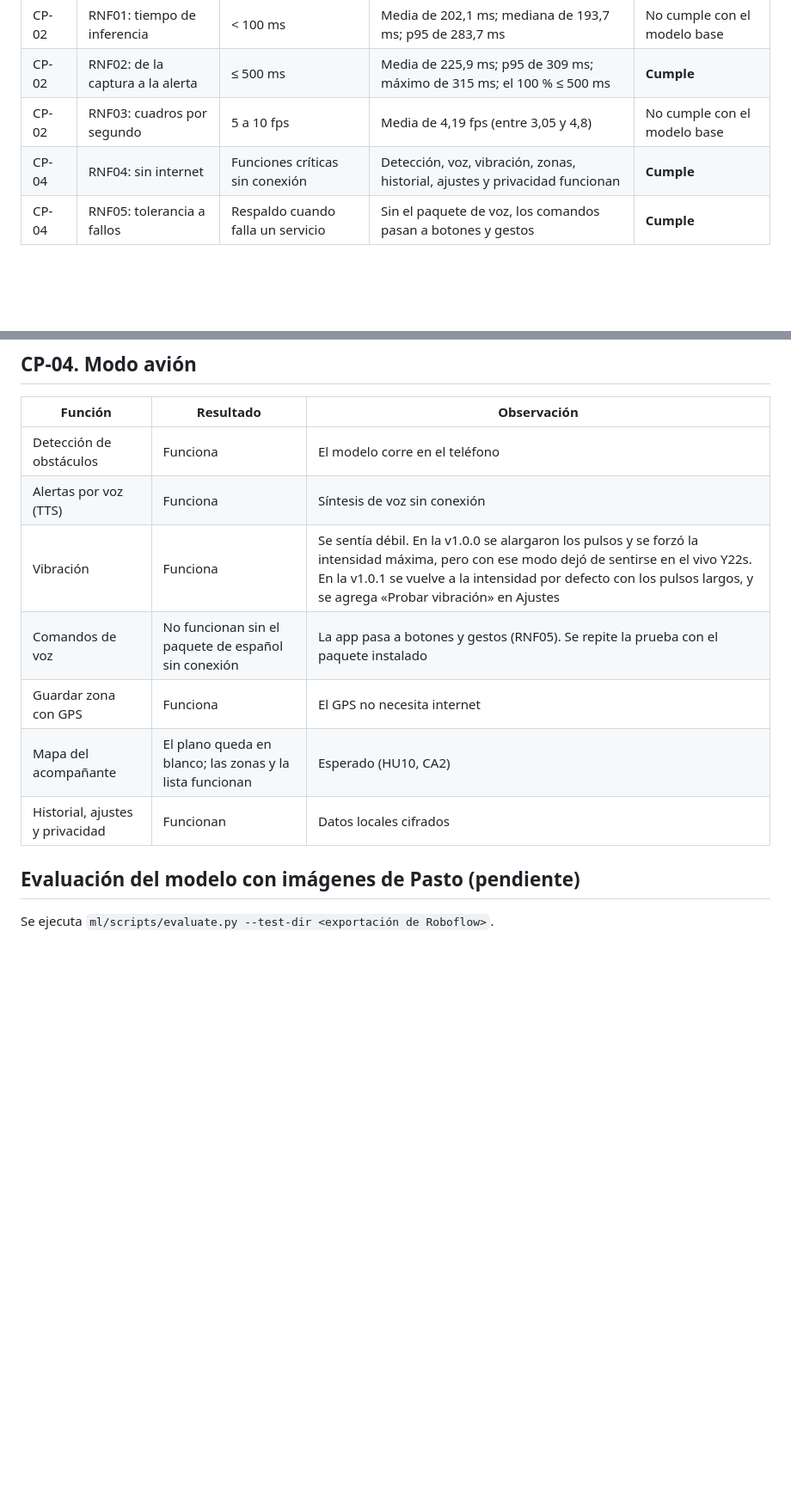
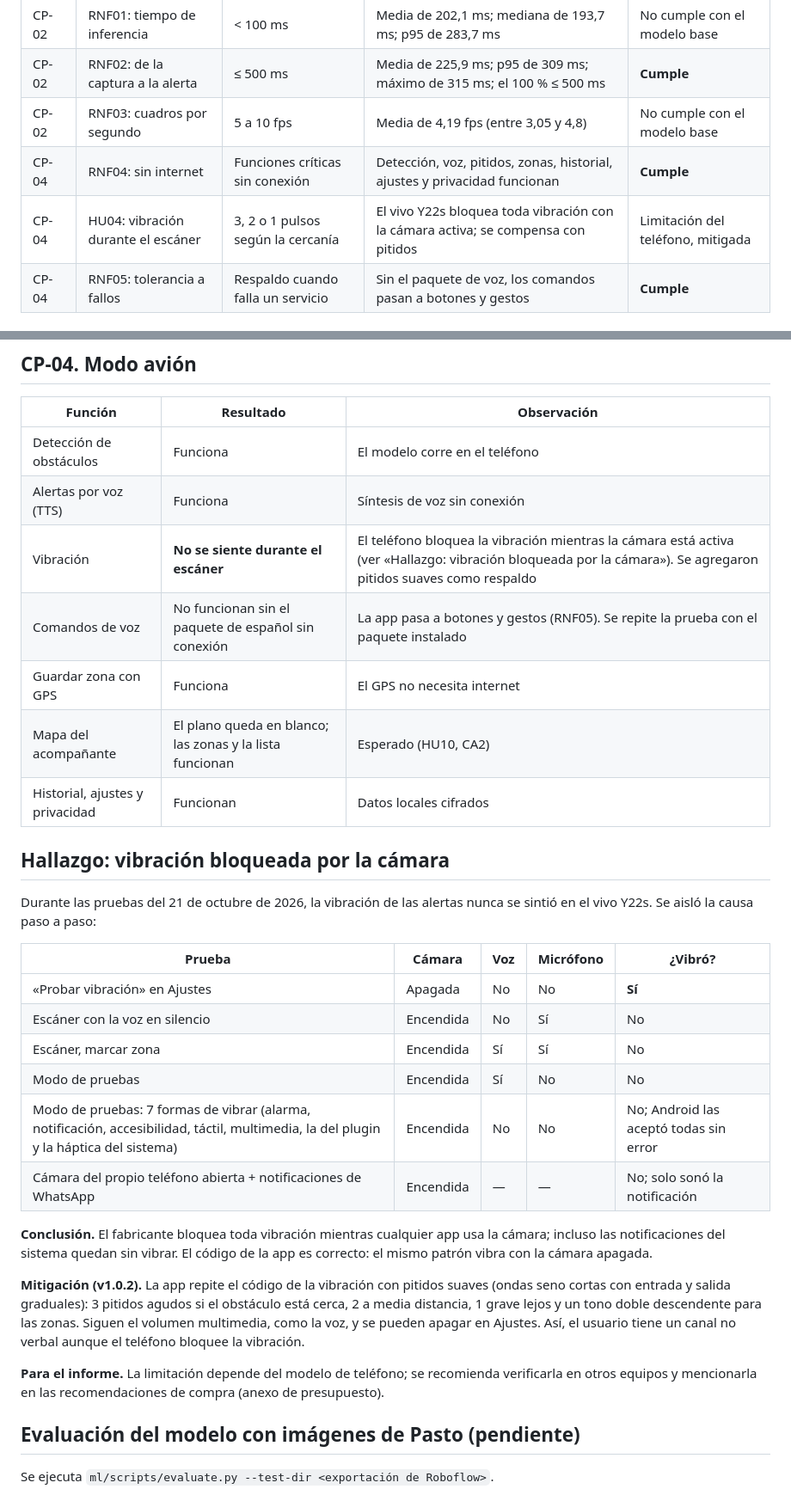
Before and after one commit to dramirezdlp99/eyesight-ai, a Markdown page: docs/resultados-pruebas.md, 2 parts joined by grey strips. Shown at 86% size. Rendered like a GitHub page; blank space fills up the shorter version.

Commit message:
docs: documenta la vibracion bloqueada por la camara

```diff
--- a/docs/resultados-pruebas.md
+++ b/docs/resultados-pruebas.md
@@ -13,7 +13,8 @@ Los casos marcados como «pendiente» se completan con el modelo INT8 ajustado a
 | CP-02 | RNF01: tiempo de inferencia | < 100 ms | Media de 202,1 ms; mediana de 193,7 ms; p95 de 283,7 ms | No cumple con el modelo base |
 | CP-02 | RNF02: de la captura a la alerta | ≤ 500 ms | Media de 225,9 ms; p95 de 309 ms; máximo de 315 ms; el 100 % ≤ 500 ms | **Cumple** |
 | CP-02 | RNF03: cuadros por segundo | 5 a 10 fps | Media de 4,19 fps (entre 3,05 y 4,8) | No cumple con el modelo base |
-| CP-04 | RNF04: sin internet | Funciones críticas sin conexión | Detección, voz, vibración, zonas, historial, ajustes y privacidad funcionan | **Cumple** |
+| CP-04 | RNF04: sin internet | Funciones críticas sin conexión | Detección, voz, pitidos, zonas, historial, ajustes y privacidad funcionan | **Cumple** |
+| CP-04 | HU04: vibración durante el escáner | 3, 2 o 1 pulsos según la cercanía | El vivo Y22s bloquea toda vibración con la cámara activa; se compensa con pitidos | Limitación del teléfono, mitigada |
 | CP-04 | RNF05: tolerancia a fallos | Respaldo cuando falla un servicio | Sin el paquete de voz, los comandos pasan a botones y gestos | **Cumple** |
 
 ## CP-02. Rendimiento (modelo base, 4 hilos)
@@ -88,11 +89,38 @@ columna `hilos` del CSV identifica cada configuración.
 |---|---|---|
 | Detección de obstáculos | Funciona | El modelo corre en el teléfono |
 | Alertas por voz (TTS) | Funciona | Síntesis de voz sin conexión |
-| Vibración | Funciona | Se sentía débil. En la v1.0.0 se alargaron los pulsos y se forzó la intensidad máxima, pero con ese modo dejó de sentirse en el vivo Y22s. En la v1.0.1 se vuelve a la intensidad por defecto con los pulsos largos, y se agrega «Probar vibración» en Ajustes |
+| Vibración | **No se siente durante el escáner** | El teléfono bloquea la vibración mientras la cámara está activa (ver «Hallazgo: vibración bloqueada por la cámara»). Se agregaron pitidos suaves como respaldo |
 | Comandos de voz | No funcionan sin el paquete de español sin conexión | La app pasa a botones y gestos (RNF05). Se repite la prueba con el paquete instalado |
 | Guardar zona con GPS | Funciona | El GPS no necesita internet |
 | Mapa del acompañante | El plano queda en blanco; las zonas y la lista funcionan | Esperado (HU10, CA2) |
 | Historial, ajustes y privacidad | Funcionan | Datos locales cifrados |
+
+## Hallazgo: vibración bloqueada por la cámara
+
+Durante las pruebas del 21 de octubre de 2026, la vibración de las alertas nunca se sintió en el
+vivo Y22s. Se aisló la causa paso a paso:
+
+| Prueba | Cámara | Voz | Micrófono | ¿Vibró? |
+|---|---|---|---|---|
+| «Probar vibración» en Ajustes | Apagada | No | No | **Sí** |
+| Escáner con la voz en silencio | Encendida | No | Sí | No |
+| Escáner, marcar zona | Encendida | Sí | Sí | No |
+| Modo de pruebas | Encendida | Sí | No | No |
+| Modo de pruebas: 7 formas de vibrar (alarma, notificación, accesibilidad, táctil, multimedia, la del plugin y la háptica del sistema) | Encendida | No | No | No; Android las aceptó todas sin error |
+| Cámara del propio teléfono abierta + notificaciones de WhatsApp | Encendida | — | — | No; solo sonó la notificación |
+
+**Conclusión.** El fabricante bloquea toda vibración mientras cualquier app usa la cámara; incluso
+las notificaciones del sistema quedan sin vibrar. El código de la app es correcto: el mismo patrón
+vibra con la cámara apagada.
+
+**Mitigación (v1.0.2).** La app repite el código de la vibración con pitidos suaves (ondas seno
+cortas con entrada y salida graduales): 3 pitidos agudos si el obstáculo está cerca, 2 a media
+distancia, 1 grave lejos y un tono doble descendente para las zonas. Siguen el volumen
+multimedia, como la voz, y se pueden apagar en Ajustes. Así, el usuario tiene un canal no verbal
+aunque el teléfono bloquee la vibración.
+
+**Para el informe.** La limitación depende del modelo de teléfono; se recomienda verificarla en
+otros equipos y mencionarla en las recomendaciones de compra (anexo de presupuesto).
 
 ## Evaluación del modelo con imágenes de Pasto (pendiente)
 
```
